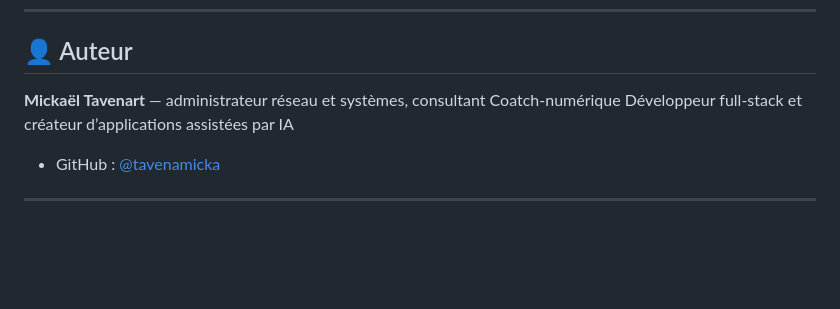
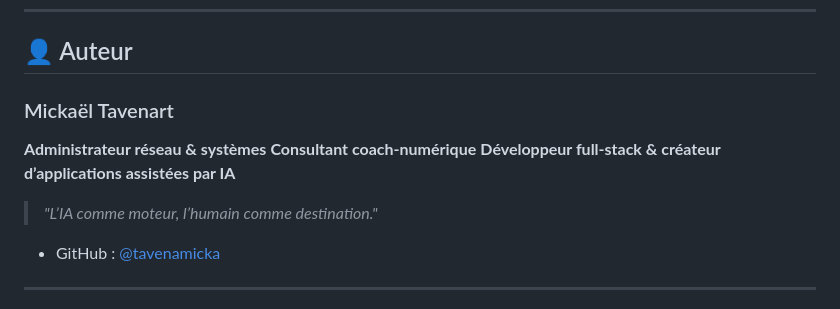
Before and after one commit to tavenamicka/ForfaitFlow, a Markdown page: README.md, the part around the change. Drawn GitHub-style; blank space fills up the shorter version.

Commit message:
docs: bloc auteur enrichi

```diff
--- a/README.md
+++ b/README.md
@@ -139,8 +139,13 @@ Distribué sous licence **MIT**. Voir [`LICENSE`](LICENSE) pour le texte complet
 
 ## 👤 Auteur
 
-**Mickaël Tavenart** — administrateur réseau et systèmes, consultant Coatch-numérique
-Développeur full‑stack et créateur d’applications assistées par IA
+### Mickaël Tavenart
+
+**Administrateur réseau & systèmes**
+**Consultant coach‑numérique**
+**Développeur full‑stack & créateur d’applications assistées par IA**
+
+> *"L’IA comme moteur, l’humain comme destination."*
 
 - GitHub : [@tavenamicka](https://github.com/tavenamicka)
 
```
